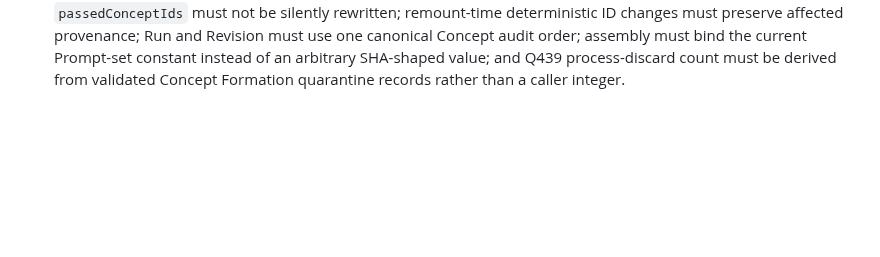
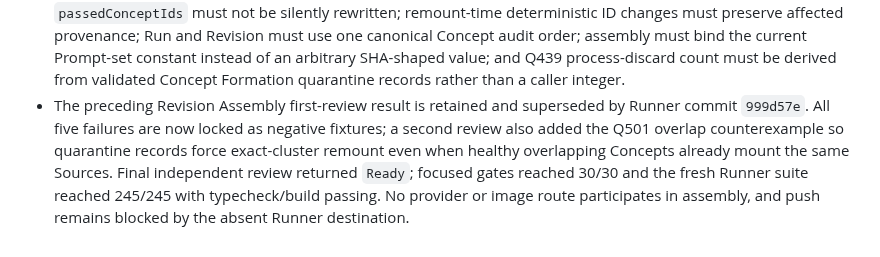
Before and after one commit to Amazinnn/ReadMark, a Markdown page: docs/EVALS.md, the part around the change. GitHub-like rendering; blank space fills up the shorter version.

```diff
--- a/docs/EVALS.md
+++ b/docs/EVALS.md
@@ -88,3 +88,4 @@ Q494 advances Summary Critic to `summary-critic@2`: contract hash `4a6ffcc2091d1
 - The private v3 task bundle is a separate RED gate from the historical v2 loader. Fixtures must lock the closed task/checksum manifests, fixed basenames, canonical protocol-`@2` Snapshot bytes, current Schema manifest, exact task/Snapshot hashes, realpath containment, and explicit v2 rejection. The loader is read-only and must not discover, resume, or rewrite historical tasks.
 - Private v3 Task Bundle acceptance is recorded at Runner commit `b7921fe`. Its focused suite reached 6/6 after independent review required raw-`Buffer` SHA-256, fatal UTF-8 decoding, and byte-level canonical Snapshot comparison; the fresh Runner suite reached 243/243 with typecheck and build passing. The old v2 loader is untouched, no outputs/checkpoints are inspected, and the local commit cannot be pushed until a Runner remote is configured.
 - Revision Assembly first review is not accepted. Five RED cases remain mandatory before commit: duplicate `passedConceptIds` must not be silently rewritten; remount-time deterministic ID changes must preserve affected provenance; Run and Revision must use one canonical Concept audit order; assembly must bind the current Prompt-set constant instead of an arbitrary SHA-shaped value; and Q439 process-discard count must be derived from validated Concept Formation quarantine records rather than a caller integer.
+- The preceding Revision Assembly first-review result is retained and superseded by Runner commit `999d57e`. All five failures are now locked as negative fixtures; a second review also added the Q501 overlap counterexample so quarantine records force exact-cluster remount even when healthy overlapping Concepts already mount the same Sources. Final independent review returned `Ready`; focused gates reached 30/30 and the fresh Runner suite reached 245/245 with typecheck/build passing. No provider or image route participates in assembly, and push remains blocked by the absent Runner destination.
```
Also changed, not shown: docs/DEVELOPMENT.md (+2 -0 lines).
